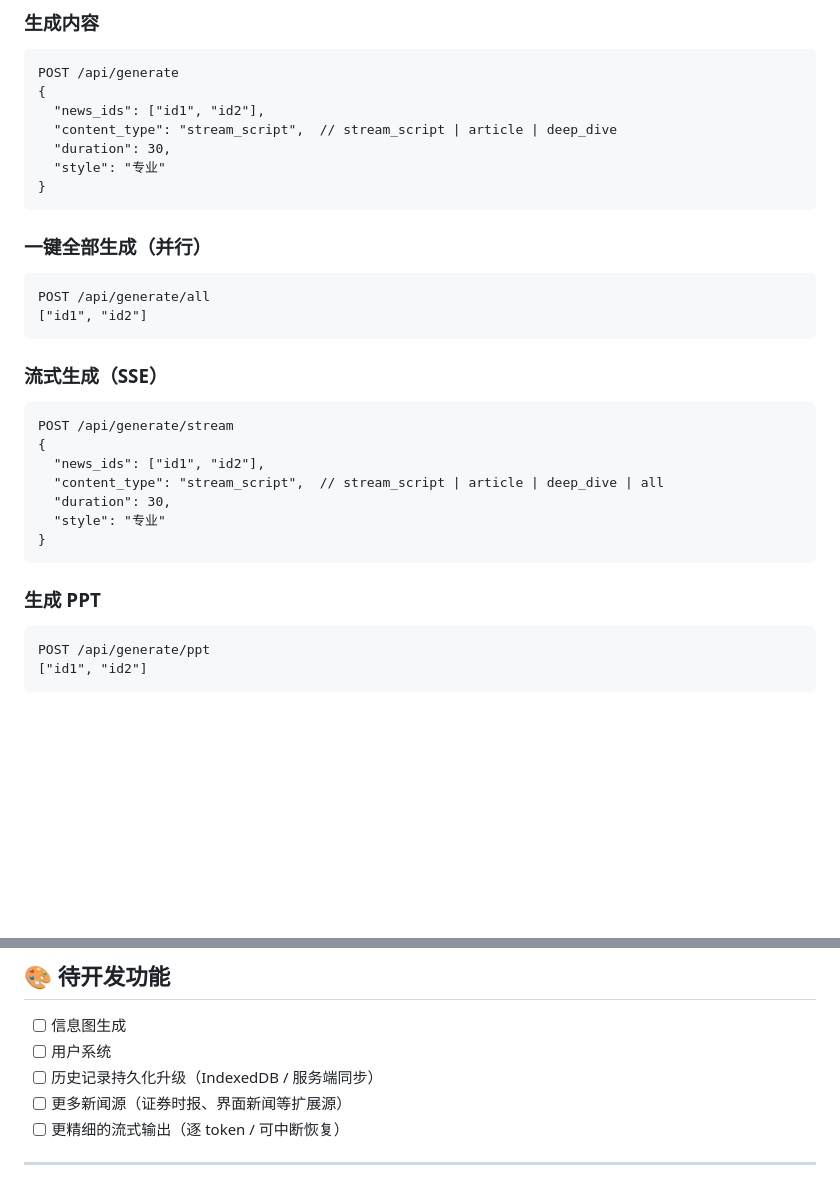
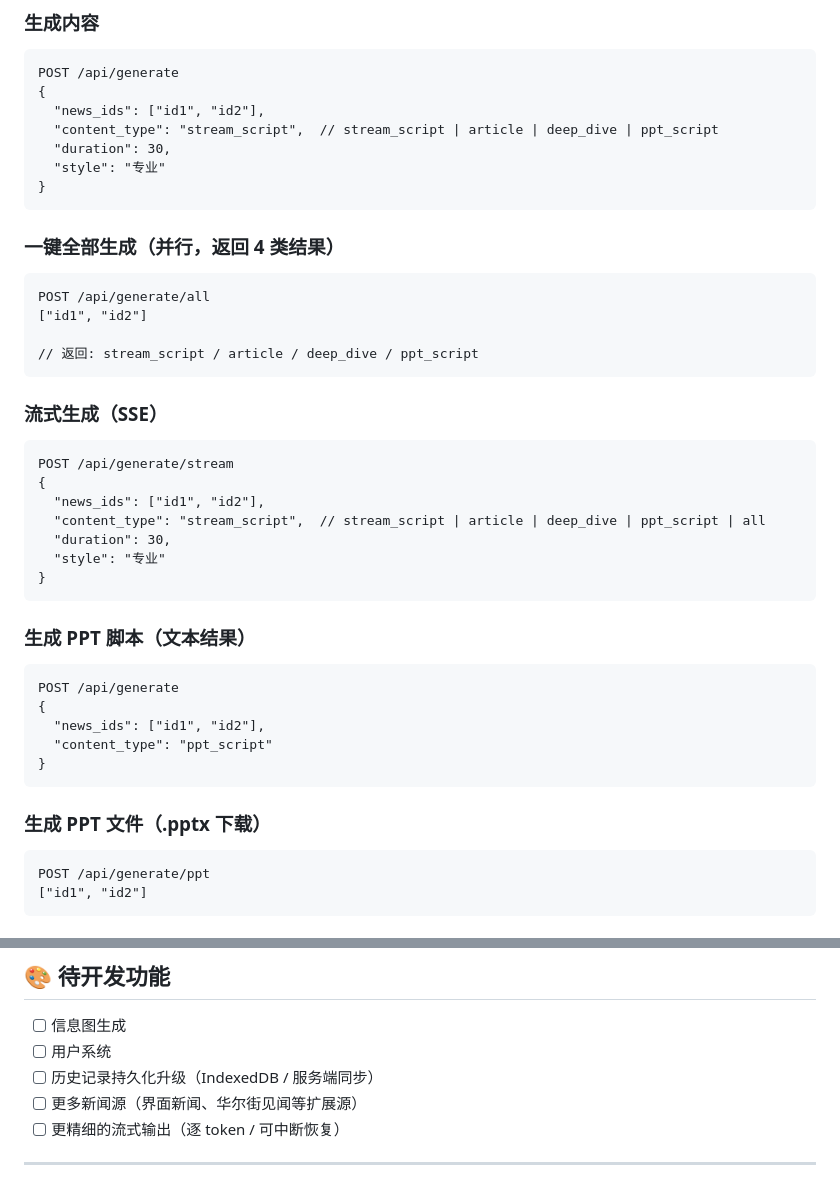
Before and after one commit to nimoqup046-collab/finance-streamer-mvp, a Markdown page: README.md, 2 parts joined by grey strips. Rendered like a GitHub page; blank space fills up the shorter version.

Commit message:
Clarify ppt_script and PPT download API docs

````diff
--- a/README.md
+++ b/README.md
@@ -166,16 +166,18 @@ GET /api/news/search?q=关键词
 POST /api/generate
 {
   "news_ids": ["id1", "id2"],
-  "content_type": "stream_script",  // stream_script | article | deep_dive
+  "content_type": "stream_script",  // stream_script | article | deep_dive | ppt_script
   "duration": 30,
   "style": "专业"
 }
 ```
 
-### 一键全部生成（并行）
+### 一键全部生成（并行，返回 4 类结果）
 ```
 POST /api/generate/all
 ["id1", "id2"]
+
+// 返回: stream_script / article / deep_dive / ppt_script
 ```
 
 ### 流式生成（SSE）
@@ -183,13 +185,22 @@ POST /api/generate/all
 POST /api/generate/stream
 {
   "news_ids": ["id1", "id2"],
-  "content_type": "stream_script",  // stream_script | article | deep_dive | all
+  "content_type": "stream_script",  // stream_script | article | deep_dive | ppt_script | all
   "duration": 30,
   "style": "专业"
 }
 ```
 
-### 生成 PPT
+### 生成 PPT 脚本（文本结果）
+```
+POST /api/generate
+{
+  "news_ids": ["id1", "id2"],
+  "content_type": "ppt_script"
+}
+```
+
+### 生成 PPT 文件（.pptx 下载）
 ```
 POST /api/generate/ppt
 ["id1", "id2"]
@@ -207,7 +218,7 @@ GET /health
 - [ ] 信息图生成
 - [ ] 用户系统
 - [ ] 历史记录持久化升级（IndexedDB / 服务端同步）
-- [ ] 更多新闻源（证券时报、界面新闻等扩展源）
+- [ ] 更多新闻源（界面新闻、华尔街见闻等扩展源）
 - [ ] 更精细的流式输出（逐 token / 可中断恢复）
 
 ---
````
